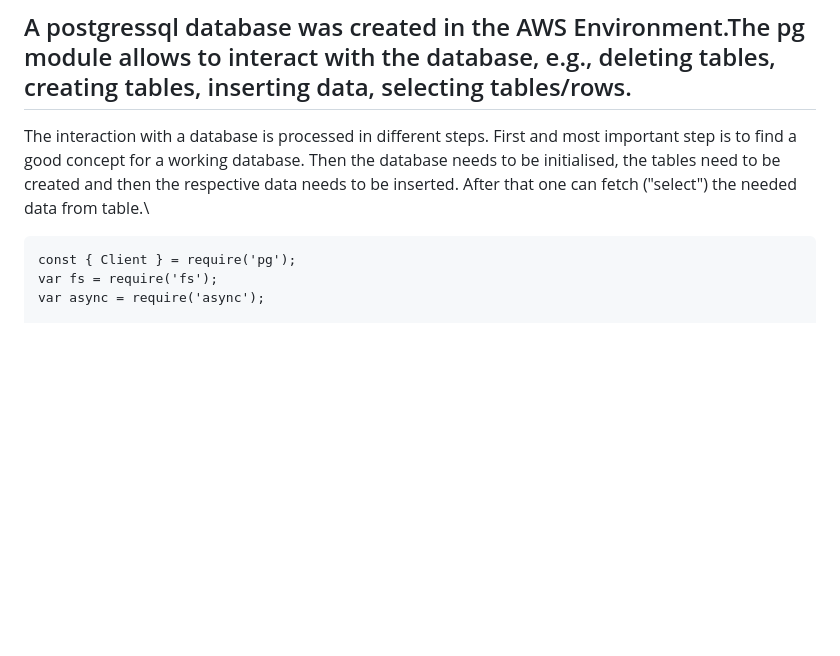
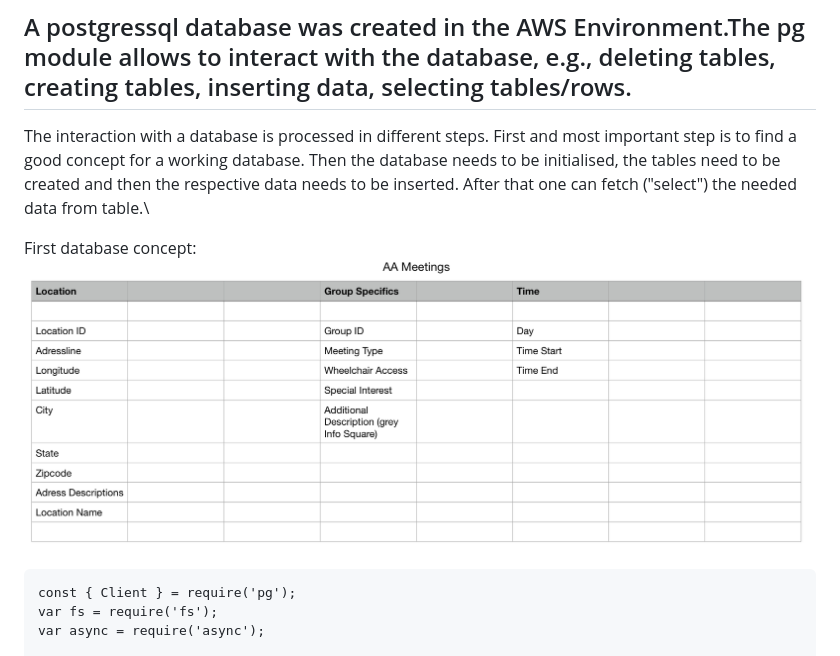
Before and after one commit to robincoenen/data-structures, a Markdown page: 04_week04/readme.md, the part around the change. Rendered like a GitHub page; pictures changed too: 04_week04/database_a.png (added); blank space fills up the shorter version.

Commit message:
addeddatabaseimage

````diff
--- a/04_week04/readme.md
+++ b/04_week04/readme.md
@@ -9,6 +9,9 @@ Week 4 — Creating a Database
 The interaction with a database is processed in different steps. First and most important step is to find a good concept for a working database.
 Then the database needs to be initialised, the tables need to be created and then the respective data needs to be inserted.
 After that one can fetch ("select") the needed data from table.\
+
+First database concept:
+![alt text](./database_a.png)
 
 
 ```
````
